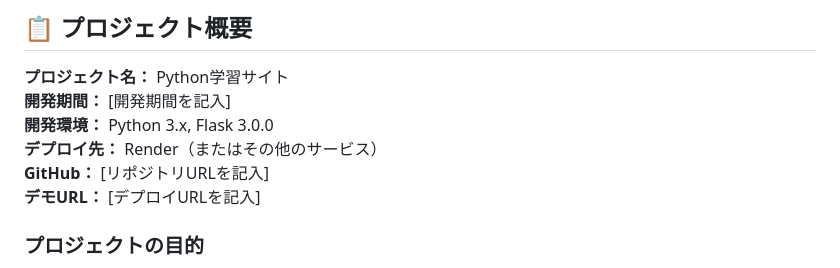
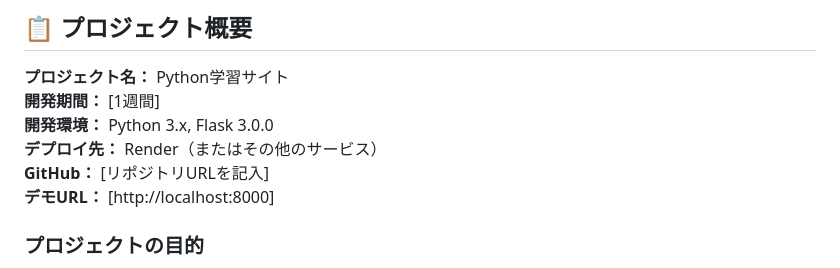
Before and after one commit to fumiya-sakabe/Python_learning_site, a Markdown page: ポートフォリオ説明資料_面接官向け.md, the part around the change. Drawn GitHub-style.

```diff
--- a/ポートフォリオ説明資料_面接官向け.md
+++ b/ポートフォリオ説明資料_面接官向け.md
@@ -3,11 +3,11 @@
 ## 📋 プロジェクト概要
 
 **プロジェクト名：** Python学習サイト
-**開発期間：** [開発期間を記入]
+**開発期間：** [1週間]
 **開発環境：** Python 3.x, Flask 3.0.0
 **デプロイ先：** Render（またはその他のサービス）
 **GitHub：** [リポジトリURLを記入]
-**デモURL：** [デプロイURLを記入]
+**デモURL：** [http://localhost:8000]
 
 ### プロジェクトの目的
 初心者向けのPythonとWeb開発の学習プラットフォームを開発しました。段階的なカリキュラムと実践的なプロジェクトを通じて、プログラミング初心者が効率的に学習できる環境を提供することを目指しました。
```
